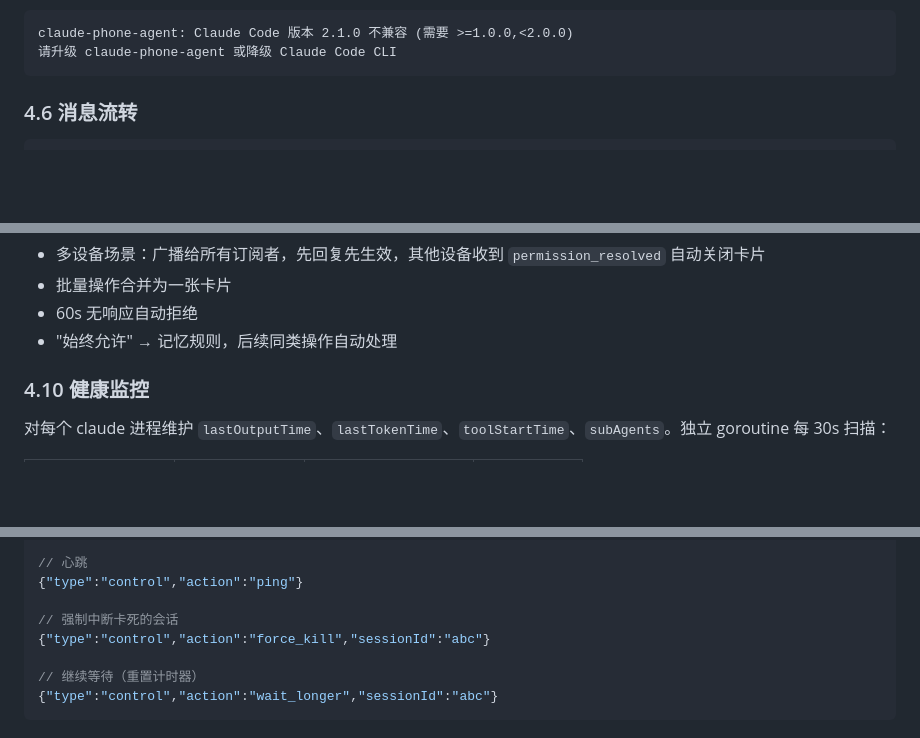
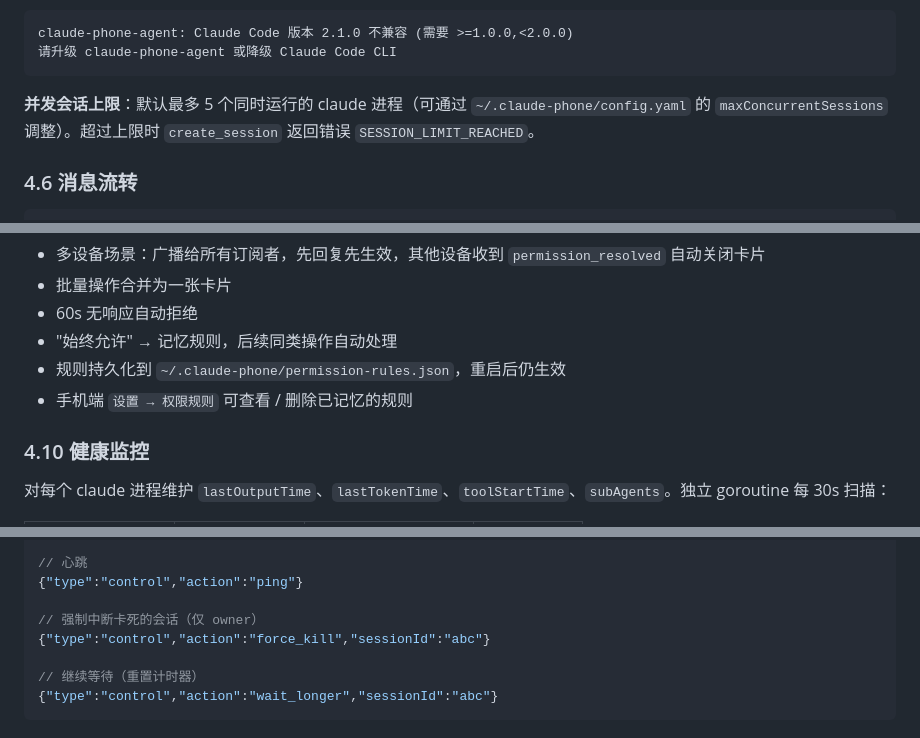
Before and after one commit to yang-bin-free/claude-phone, a Markdown page: README.md, 3 parts joined by grey strips. GitHub-like rendering; blank space fills up the shorter version.

````diff
--- a/README.md
+++ b/README.md
@@ -279,6 +282,8 @@ claude --print \
 claude-phone-agent: Claude Code 版本 2.1.0 不兼容 (需要 >=1.0.0,<2.0.0)
 请升级 claude-phone-agent 或降级 Claude Code CLI
 ```
+
+**并发会话上限**：默认最多 5 个同时运行的 claude 进程（可通过 `~/.claude-phone/config.yaml` 的 `maxConcurrentSessions` 调整）。超过上限时 `create_session` 返回错误 `SESSION_LIMIT_REACHED`。
 
 ### 4.6 消息流转
 
@@ -377,6 +382,8 @@ WebSocket 发给所有订阅者:
 - 批量操作合并为一张卡片
 - 60s 无响应自动拒绝
 - "始终允许" → 记忆规则，后续同类操作自动处理
+- 规则持久化到 `~/.claude-phone/permission-rules.json`，重启后仍生效
+- 手机端 `设置 → 权限规则` 可查看 / 删除已记忆的规则
 
 ### 4.10 健康监控
 
@@ -573,7 +596,7 @@ tsnet 通过 `Dir` 持久化认证状态，不需要在 plist 里放 Auth Key。
 // 心跳
 {"type":"control","action":"ping"}
 
-// 强制中断卡死的会话
+// 强制中断卡死的会话（仅 owner）
 {"type":"control","action":"force_kill","sessionId":"abc"}
 
 // 继续等待（重置计时器）
````
Also changed, not shown: other parts of README.md (+33 -13 lines).
